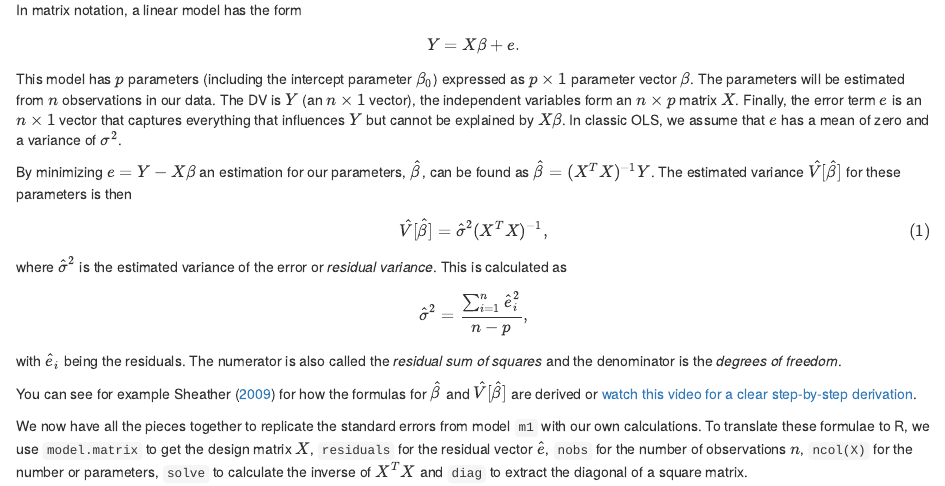
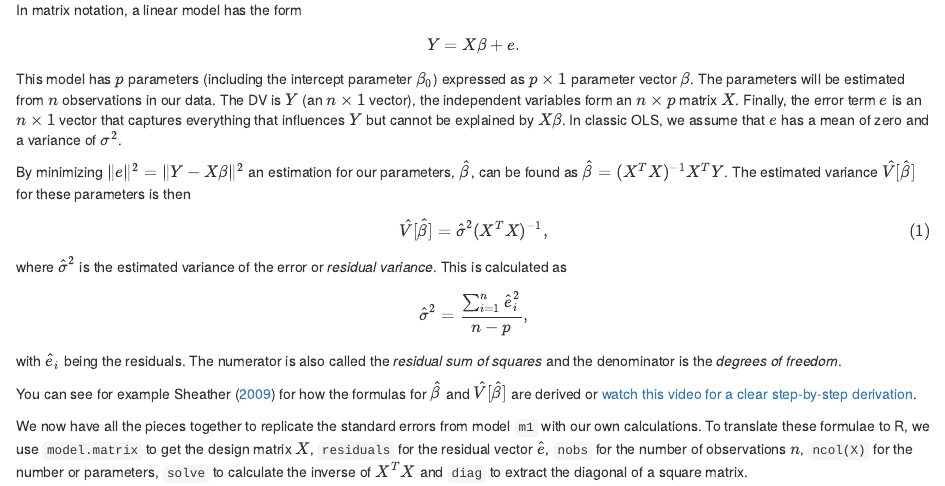
Before and after one commit to WZBSocialScienceCenter/r_clustered_se, an R Markdown document (clustered_se.Rmd): the page in a window 1100 px wide, from 3180 px down. Rendered offline with R 4.5, knitr and Pandoc, with nearby package versions; some code elsewhere in the file could not run offline.

Commit message:
OLS minimizes the sum of squared residuals. Also the formula for the betas seems wrong

```diff
--- a/clustered_se.Rmd
+++ b/clustered_se.Rmd
@@ -162,7 +162,7 @@ Y = X\beta + e.
 $$
 This model has $p$ parameters (including the intercept parameter $\beta_0$) expressed as $p \times 1$ parameter vector $\beta$. The parameters will be estimated from $n$ observations in our data. The DV is $Y$ (an $n \times 1$ vector), the independent variables form an $n \times p$ matrix $X$. Finally, the error term $e$ is an $n \times 1$ vector that captures everything that influences $Y$ but cannot be explained by $X\beta$. In classic OLS, we assume that $e$ has a mean of zero and a variance of $\sigma^2$.
 
-By minimizing $e = Y - X\beta$ an estimation for our parameters, $\hat\beta$, can be found as $\hat\beta = (X^TX)^{-1}Y$. The estimated variance $\hat V[\hat\beta]$ for these parameters is then
+By minimizing $\|e\|^2 = \|Y - X\beta\|^2$ an estimation for our parameters, $\hat\beta$, can be found as $\hat\beta = (X^TX)^{-1}X^TY$. The estimated variance $\hat V[\hat\beta]$ for these parameters is then
 
 \begin{equation}
 \hat V[\hat\beta] = \hat\sigma^2 (X^TX)^{-1},
```
